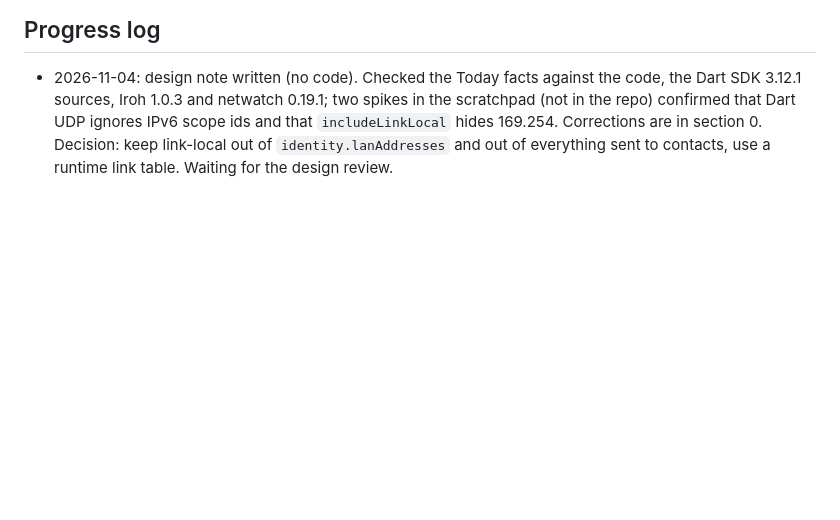
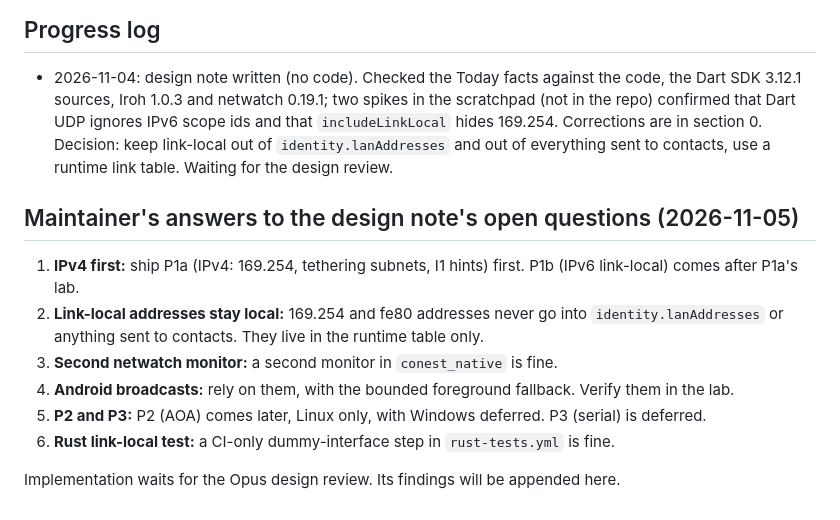
Before and after one commit to glitch-228/conest, a Markdown page: PLAN_M54a.md, the part around the change. GitHub-like rendering; blank space fills up the shorter version.

Commit message:
M54a: maintainer's answers to the design note's open questions
Co-Authored-By: Claude Opus 5.5 <noreply@anthropic.com>

```diff
--- a/PLAN_M54a.md
+++ b/PLAN_M54a.md
@@ -238,3 +238,14 @@ New `lib/src/ui/cable_links_panel.dart`, one entry in the Connectivity list; no
 ## Progress log
 
 - 2026-11-04: design note written (no code). Checked the Today facts against the code, the Dart SDK 3.12.1 sources, Iroh 1.0.3 and netwatch 0.19.1; two spikes in the scratchpad (not in the repo) confirmed that Dart UDP ignores IPv6 scope ids and that `includeLinkLocal` hides 169.254. Corrections are in section 0. Decision: keep link-local out of `identity.lanAddresses` and out of everything sent to contacts, use a runtime link table. Waiting for the design review.
+
+## Maintainer's answers to the design note's open questions (2026-11-05)
+
+1. **IPv4 first:** ship P1a (IPv4: 169.254, tethering subnets, I1 hints) first. P1b (IPv6 link-local) comes after P1a's lab.
+2. **Link-local addresses stay local:** 169.254 and fe80 addresses never go into `identity.lanAddresses` or anything sent to contacts. They live in the runtime table only.
+3. **Second netwatch monitor:** a second monitor in `conest_native` is fine.
+4. **Android broadcasts:** rely on them, with the bounded foreground fallback. Verify them in the lab.
+5. **P2 and P3:** P2 (AOA) comes later, Linux only, with Windows deferred. P3 (serial) is deferred.
+6. **Rust link-local test:** a CI-only dummy-interface step in `rust-tests.yml` is fine.
+
+Implementation waits for the Opus design review. Its findings will be appended here.
```
